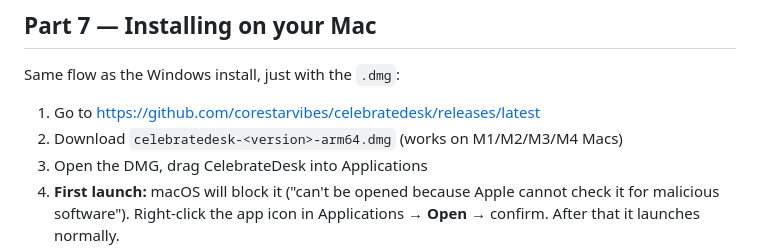
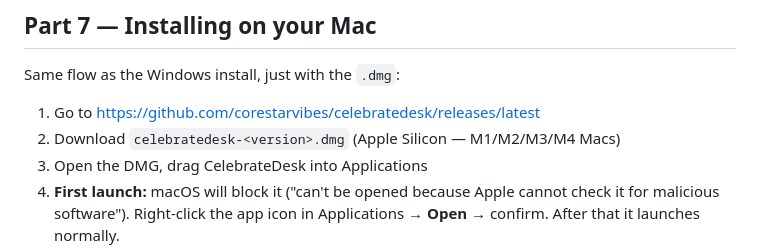
Before and after one commit to corestarvibes/celebratedesk, a Markdown page: DEPLOYMENT.md, the part around the change. Drawn GitHub-style.

Commit message:
docs: correct Mac DMG filename in install instructions

```diff
--- a/DEPLOYMENT.md
+++ b/DEPLOYMENT.md
@@ -320,7 +320,7 @@ weeklies the total footprint is well under 500 MB — Drive's free tier
 Same flow as the Windows install, just with the `.dmg`:
 
 1. Go to <https://github.com/corestarvibes/celebratedesk/releases/latest>
-2. Download `celebratedesk-<version>-arm64.dmg` (works on M1/M2/M3/M4 Macs)
+2. Download `celebratedesk-<version>.dmg` (Apple Silicon — M1/M2/M3/M4 Macs)
 3. Open the DMG, drag CelebrateDesk into Applications
 4. **First launch:** macOS will block it ("can't be opened because Apple
    cannot check it for malicious software"). Right-click the app icon
```
